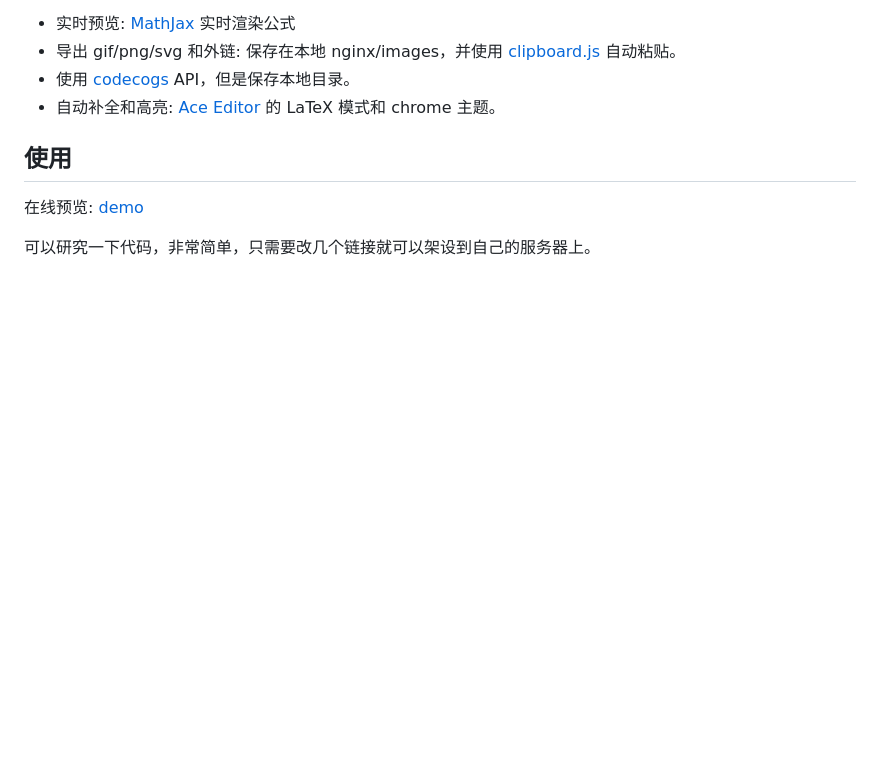
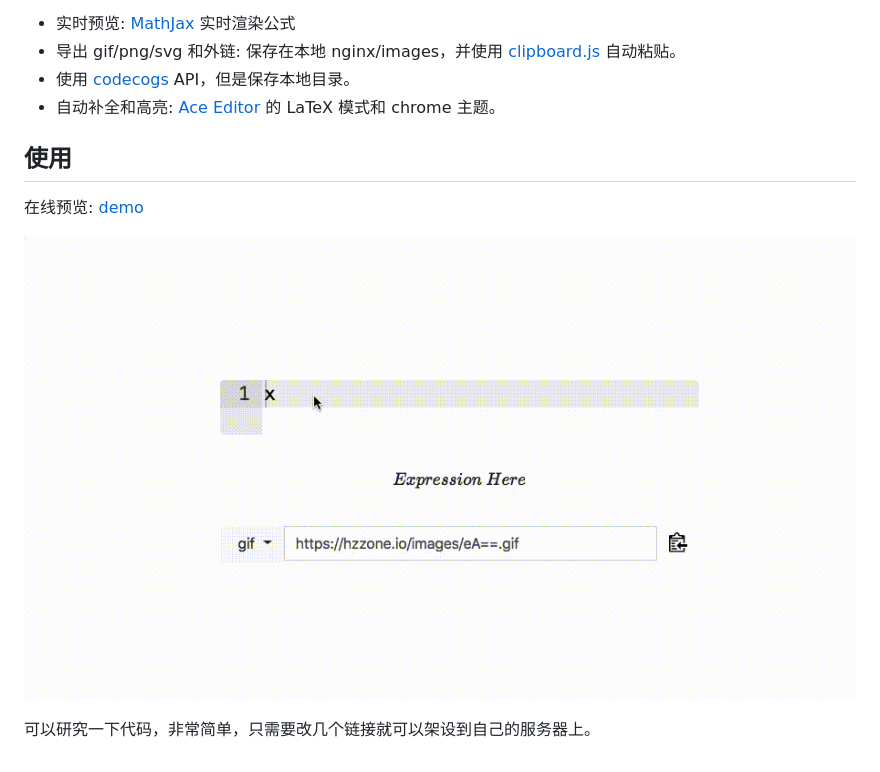
Before and after one commit to Hzzone-Archives/online-latex-mathmatical-fomula, a Markdown page: README.md, the part around the change. Drawn GitHub-style; pictures changed too: demo.gif (added); blank space fills up the shorter version.

Commit message:
add demo

```diff
--- a/README.md
+++ b/README.md
@@ -12,4 +12,7 @@
 ## 使用
 在线预览: [demo](https://hzzone.io/api/latex)
 
+
+![demo](demo.gif)
+
 可以研究一下代码，非常简单，只需要改几个链接就可以架设到自己的服务器上。
```
